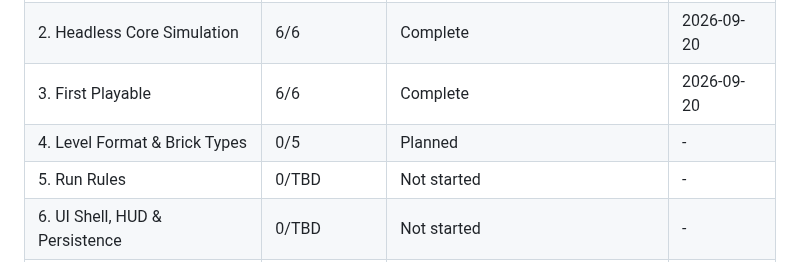
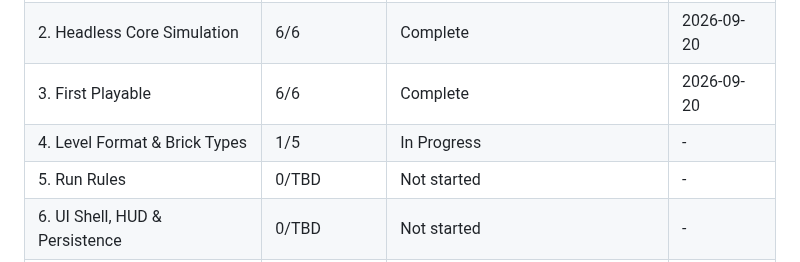
Before and after one commit to dexter292/bricks_breaker, a Markdown page: .planning/ROADMAP.md, the part around the change. Drawn GitHub-style.

Commit message:
docs(04-00): fix ROADMAP progress table to 1/5 In Progress
gsd-tools update-plan-progress left the summary table stale.

Co-authored-by: Cursor <cursoragent@cursor.com>

```diff
--- a/.planning/ROADMAP.md
+++ b/.planning/ROADMAP.md
@@ -162,7 +162,7 @@ Phases 4 and 5 may run in parallel (both depend only on Phase 3). Phases 6 and 7
 | 1. Foundation & Thread-Boundary Spike | 4/4 | Complete (simulator waiver; D-04/D-05 MVP debt) | 2026-09-20 |
 | 2. Headless Core Simulation | 6/6 | Complete | 2026-09-20 |
 | 3. First Playable | 6/6 | Complete | 2026-09-20 |
-| 4. Level Format & Brick Types | 0/5 | Planned | - |
+| 4. Level Format & Brick Types | 1/5 | In Progress | - |
 | 5. Run Rules | 0/TBD | Not started | - |
 | 6. UI Shell, HUD & Persistence | 0/TBD | Not started | - |
 | 7. Feedback — Neon VFX & Audio | 0/TBD | Not started | - |
```
Also changed, not shown: 1 other file.
